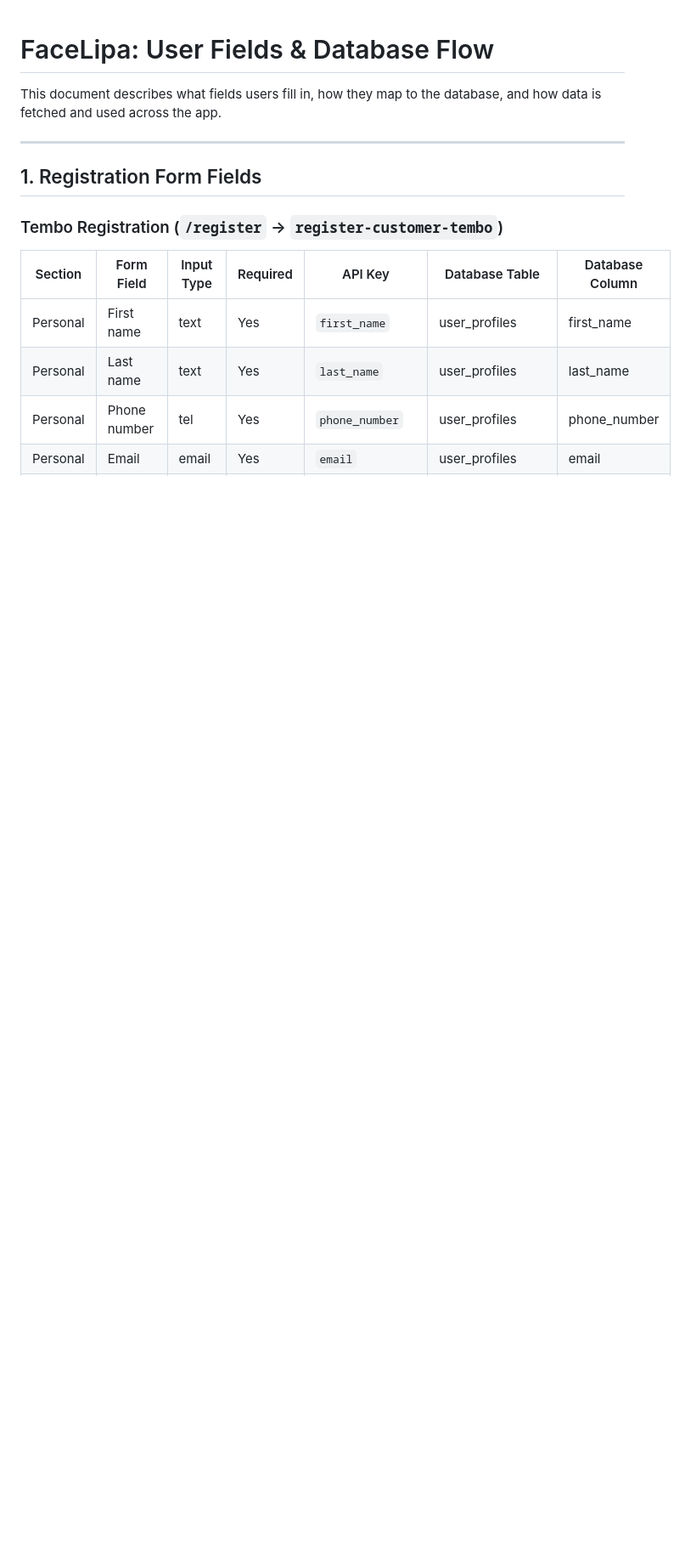
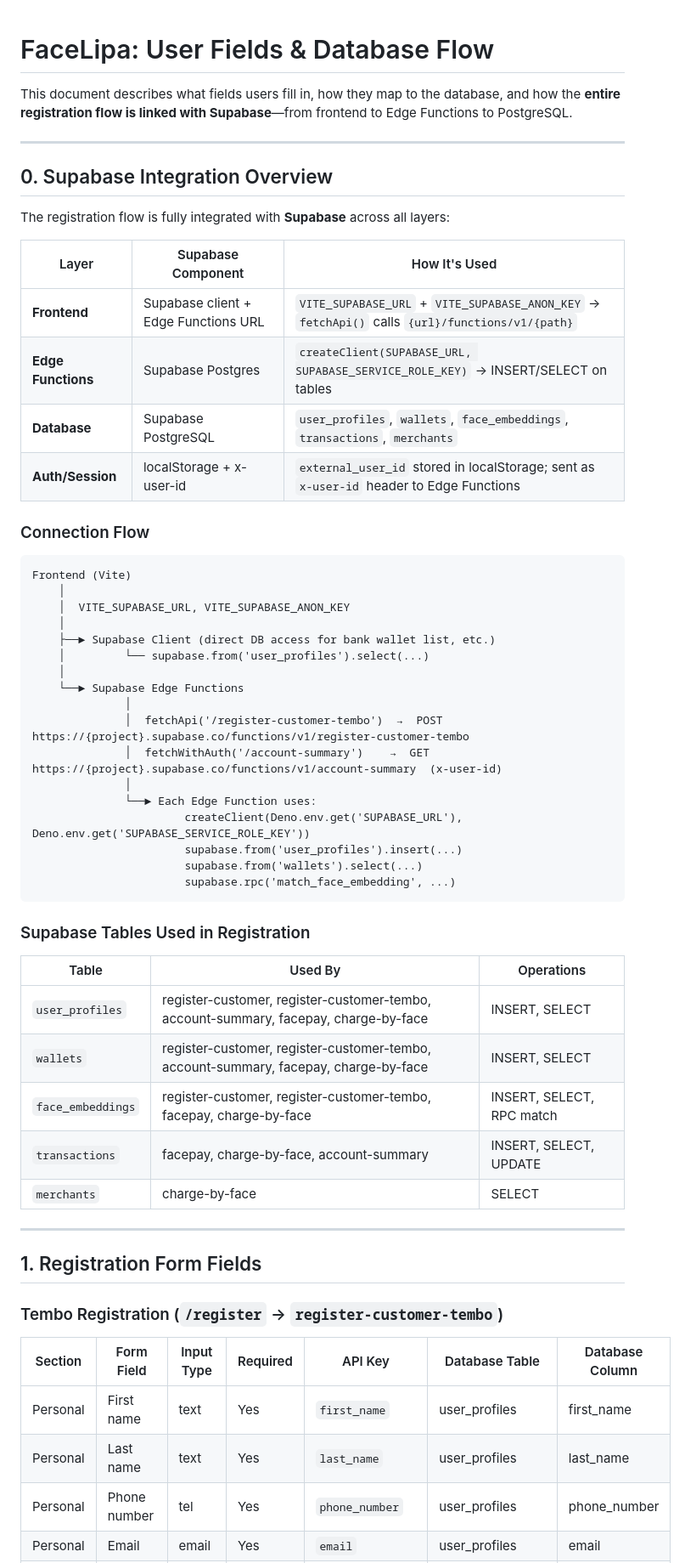
Before and after one commit to hackerloum/facelipa, a Markdown page: REGISTRATION_AND_DATABASE_FLOW.md, the part around one of its changes. Shown at 85% size. Drawn GitHub-style; blank space fills up the shorter version.

````diff
--- a/REGISTRATION_AND_DATABASE_FLOW.md
+++ b/REGISTRATION_AND_DATABASE_FLOW.md
@@ -1,6 +1,51 @@
 # FaceLipa: User Fields & Database Flow
 
-This document describes what fields users fill in, how they map to the database, and how data is fetched and used across the app.
+This document describes what fields users fill in, how they map to the database, and how the **entire registration flow is linked with Supabase**—from frontend to Edge Functions to PostgreSQL.
+
+---
+
+## 0. Supabase Integration Overview
+
+The registration flow is fully integrated with **Supabase** across all layers:
+
+| Layer | Supabase Component | How It's Used |
+|-------|--------------------|---------------|
+| **Frontend** | Supabase client + Edge Functions URL | `VITE_SUPABASE_URL` + `VITE_SUPABASE_ANON_KEY` → `fetchApi()` calls `{url}/functions/v1/{path}` |
+| **Edge Functions** | Supabase Postgres | `createClient(SUPABASE_URL, SUPABASE_SERVICE_ROLE_KEY)` → INSERT/SELECT on tables |
+| **Database** | Supabase PostgreSQL | `user_profiles`, `wallets`, `face_embeddings`, `transactions`, `merchants` |
+| **Auth/Session** | localStorage + x-user-id | `external_user_id` stored in localStorage; sent as `x-user-id` header to Edge Functions |
+
+### Connection Flow
+
+```
+Frontend (Vite)
+    │
+    │  VITE_SUPABASE_URL, VITE_SUPABASE_ANON_KEY
+    │
+    ├──► Supabase Client (direct DB access for bank wallet list, etc.)
+    │         └── supabase.from('user_profiles').select(...)
+    │
+    └──► Supabase Edge Functions
+              │
+              │  fetchApi('/register-customer-tembo')  →  POST https://{project}.supabase.co/functions/v1/register-customer-tembo
+              │  fetchWithAuth('/account-summary')    →  GET  https://{project}.supabase.co/functions/v1/account-summary  (x-user-id)
+              │
+              └──► Each Edge Function uses:
+                       createClient(Deno.env.get('SUPABASE_URL'), Deno.env.get('SUPABASE_SERVICE_ROLE_KEY'))
+                       supabase.from('user_profiles').insert(...)
+                       supabase.from('wallets').select(...)
+                       supabase.rpc('match_face_embedding', ...)
+```
+
+### Supabase Tables Used in Registration
+
+| Table | Used By | Operations |
+|-------|---------|------------|
+| `user_profiles` | register-customer, register-customer-tembo, account-summary, facepay, charge-by-face | INSERT, SELECT |
+| `wallets` | register-customer, register-customer-tembo, account-summary, facepay, charge-by-face | INSERT, SELECT |
+| `face_embeddings` | register-customer, register-customer-tembo, facepay, charge-by-face | INSERT, SELECT, RPC match |
+| `transactions` | facepay, charge-by-face, account-summary | INSERT, SELECT, UPDATE |
+| `merchants` | charge-by-face | SELECT |
 
 ---
 
````
Also changed, not shown: other parts of REGISTRATION_AND_DATABASE_FLOW.md (+81 -60 lines).
